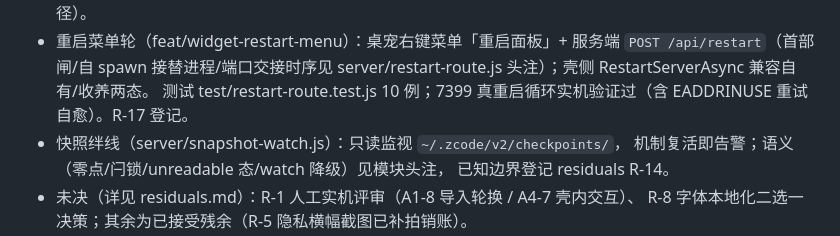
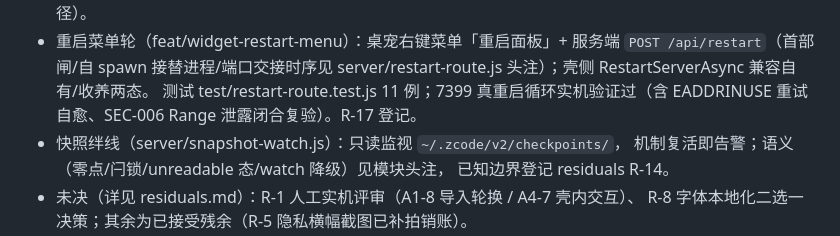
Before and after one commit to aloysk/zcode-monitor, a Markdown page: AGENTS.md, the part around the change. GitHub-like rendering.

Commit message:
docs: 第3轮终审登记补齐+用例数定稿11例

```diff
--- a/AGENTS.md
+++ b/AGENTS.md
@@ -52,8 +52,8 @@ npm test                   # node --test test/index.js（聚合入口）
 - 重启菜单轮（feat/widget-restart-menu）：桌宠右键菜单「重启面板」+ 服务端
   `POST /api/restart`（首部闸/自 spawn 接替进程/端口交接时序见
   server/restart-route.js 头注）；壳侧 RestartServerAsync 兼容自有/收养两态。
-  测试 test/restart-route.test.js 10 例；7399 真重启循环实机验证过（含
-  EADDRINUSE 重试自愈）。R-17 登记。
+  测试 test/restart-route.test.js 11 例；7399 真重启循环实机验证过（含
+  EADDRINUSE 重试自愈、SEC-006 Range 泄露闭合复验）。R-17 登记。
 - 快照绊线（server/snapshot-watch.js）：只读监视 `~/.zcode/v2/checkpoints/`，
   机制复活即告警；语义（零点/闩锁/unreadable 态/watch 降级）见模块头注，
   已知边界登记 residuals R-14。
```
Also changed, not shown: docs/acceptance/residuals.md (+1 -0 lines).
